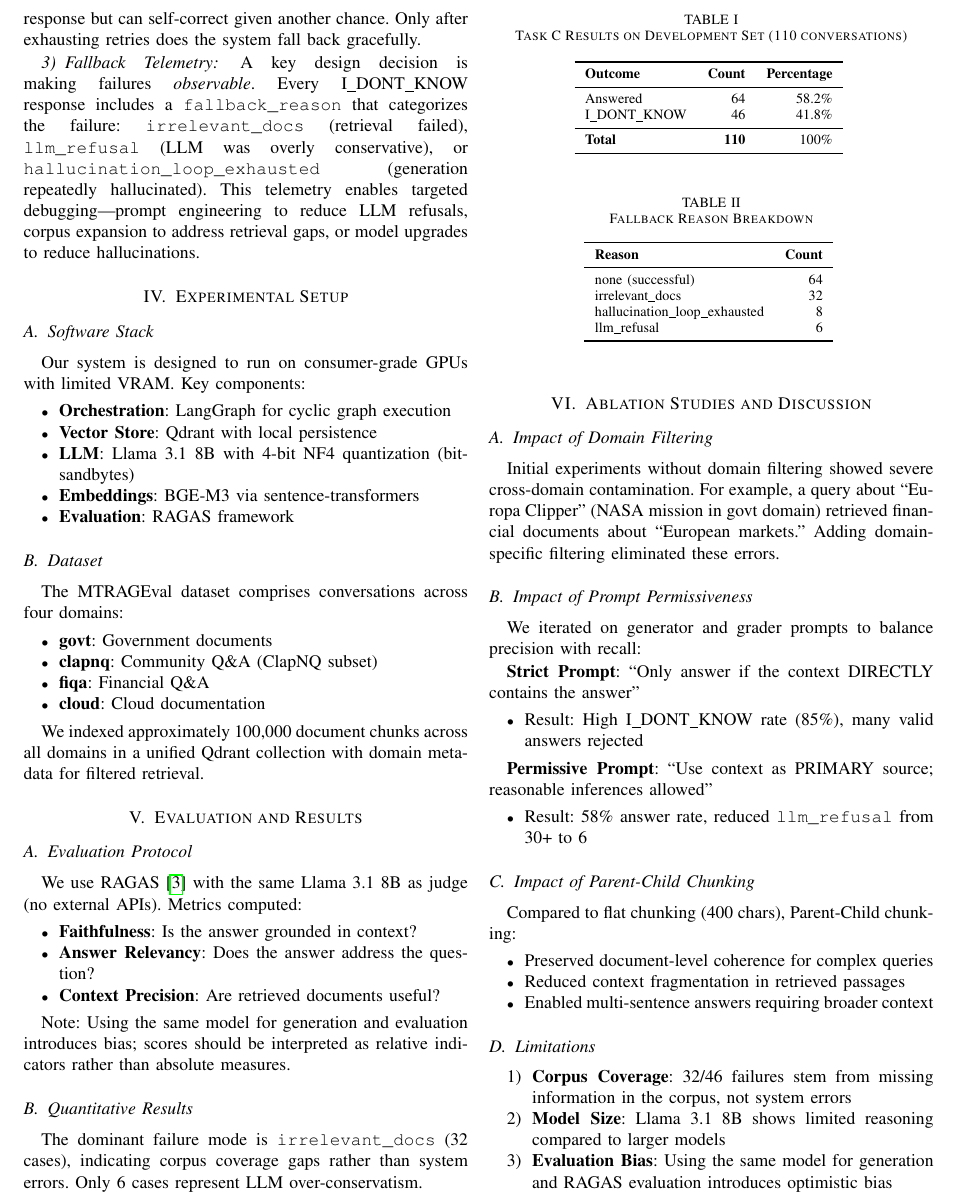
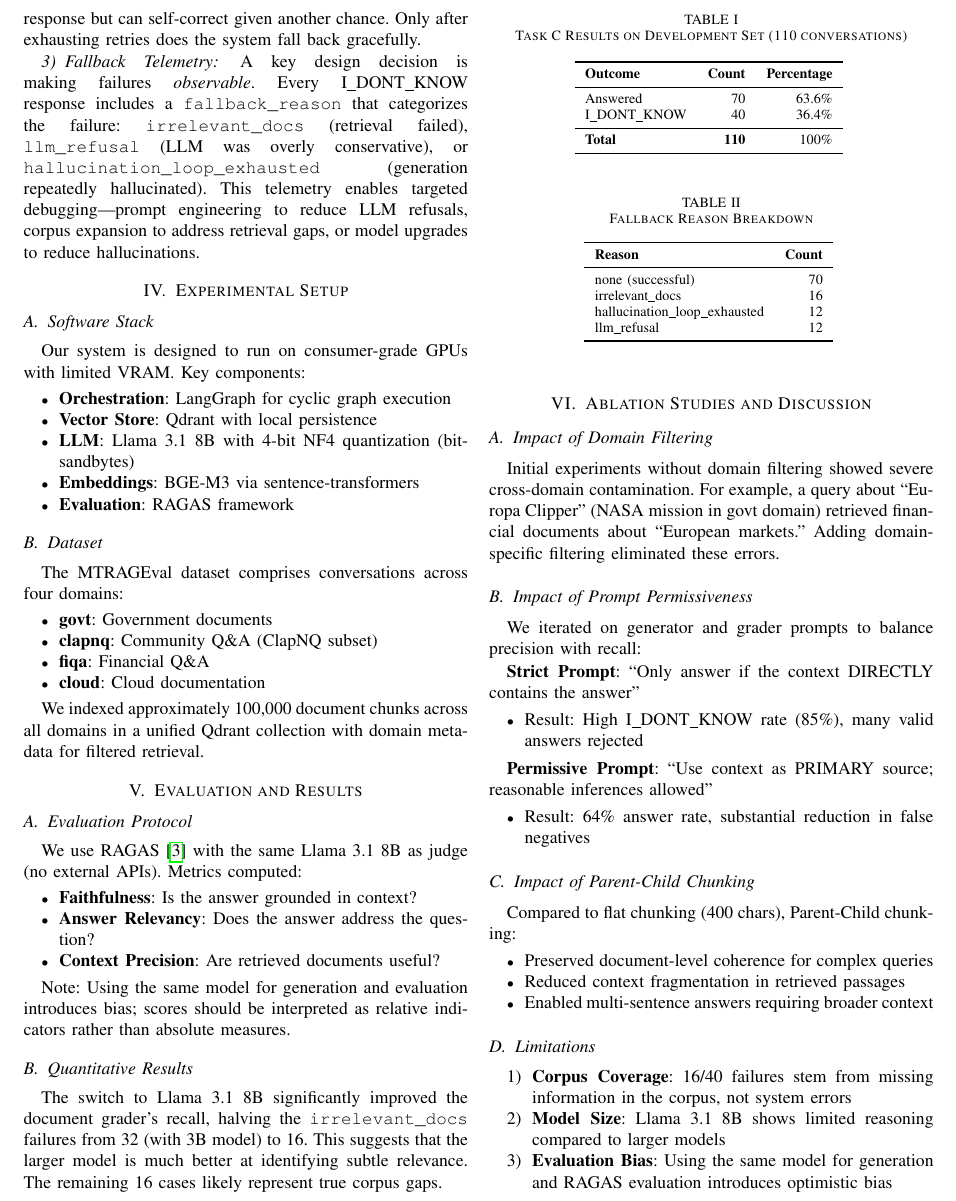
Before and after one commit to LookUpMark/llm-semeval-task8, a LaTeX paper (docs/report.tex): part of page 3 of 4, cut so that both start at the same text. Compiled offline with pdfLaTeX.

Commit message:
docs: update report with Llama 3.1 8B results

```diff
--- a/docs/report.tex
+++ b/docs/report.tex
@@ -163,8 +163,8 @@ Note: Using the same model for generation and evaluation introduces bias; scores
 \toprule
 \textbf{Outcome} & \textbf{Count} & \textbf{Percentage} \\
 \midrule
-Answered & 64 & 58.2\% \\
-I\_DONT\_KNOW & 46 & 41.8\% \\
+Answered & 70 & 63.6\% \\
+I\_DONT\_KNOW & 40 & 36.4\% \\
 \midrule
 \textbf{Total} & \textbf{110} & 100\% \\
 \bottomrule
@@ -180,17 +180,17 @@ I\_DONT\_KNOW & 46 & 41.8\% \\
 \toprule
 \textbf{Reason} & \textbf{Count} \\
 \midrule
-none (successful) & 64 \\
-irrelevant\_docs & 32 \\
-hallucination\_loop\_exhausted & 8 \\
-llm\_refusal & 6 \\
+none (successful) & 70 \\
+irrelevant\_docs & 16 \\
+hallucination\_loop\_exhausted & 12 \\
+llm\_refusal & 12 \\
 \bottomrule
 \end{tabular}
 \label{tab:fallback}
 \end{center}
 \end{table}
 
-The dominant failure mode is \texttt{irrelevant\_docs} (32 cases), indicating corpus coverage gaps rather than system errors. Only 6 cases represent LLM over-conservatism.
+The switch to Llama 3.1 8B significantly improved the document grader's recall, halving the \texttt{irrelevant\_docs} failures from 32 (with 3B model) to 16. This suggests that the larger model is much better at identifying subtle relevance. The remaining 16 cases likely represent true corpus gaps.
 
 \section{Ablation Studies and Discussion}
 
@@ -207,7 +207,7 @@ We iterated on generator and grader prompts to balance precision with recall:
 
 \textbf{Permissive Prompt}: ``Use context as PRIMARY source; reasonable inferences allowed''
 \begin{itemize}
-    \item Result: 58\% answer rate, reduced \texttt{llm\_refusal} from 30+ to 6
+    \item Result: 64\% answer rate, substantial reduction in false negatives
 \end{itemize}
 
 \subsection{Impact of Parent-Child Chunking}
@@ -220,7 +220,7 @@ Compared to flat chunking (400 chars), Parent-Child chunking:
 
 \subsection{Limitations}
 \begin{enumerate}
-    \item \textbf{Corpus Coverage}: 32/46 failures stem from missing information in the corpus, not system errors
+    \item \textbf{Corpus Coverage}: 16/40 failures stem from missing information in the corpus, not system errors
     \item \textbf{Model Size}: Llama 3.1 8B shows limited reasoning compared to larger models
     \item \textbf{Evaluation Bias}: Using the same model for generation and RAGAS evaluation introduces optimistic bias
 \end{enumerate}
```
Also changed, not shown: docs/report.tex (4 more changed lines).
